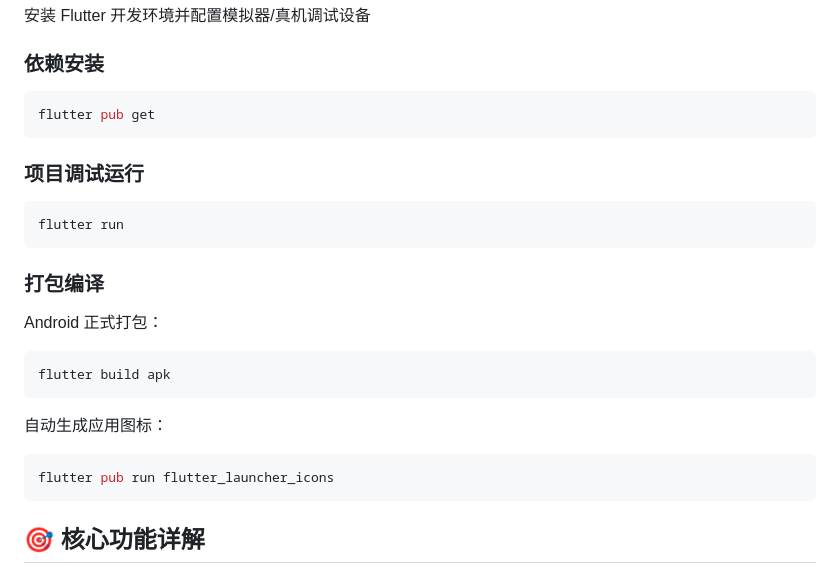
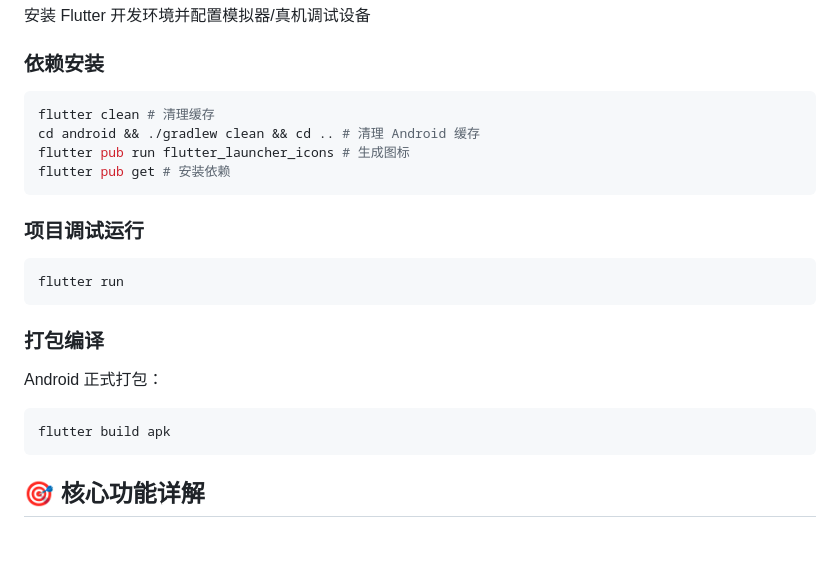
Before and after one commit to iWumou/ArkGrids, a Markdown page: README.md, the part around the change. GitHub-like rendering; blank space fills up the shorter version.

Commit message:
docs: 增加清除缓存bash

````diff
--- a/README.md
+++ b/README.md
@@ -17,7 +17,10 @@ Ark Grids（方舟格）专注个人日常规划与重要时刻记录：任务
 
 ### 依赖安装
 ```bash
-flutter pub get
+flutter clean # 清理缓存
+cd android && ./gradlew clean && cd .. # 清理 Android 缓存
+flutter pub run flutter_launcher_icons # 生成图标
+flutter pub get # 安装依赖
 ```
 
 ### 项目调试运行
@@ -29,10 +32,6 @@ flutter run
 Android 正式打包：
 ```bash
 flutter build apk
-```
-自动生成应用图标：
-```bash
-flutter pub run flutter_launcher_icons
 ```
 
 ## 🎯 核心功能详解
````
